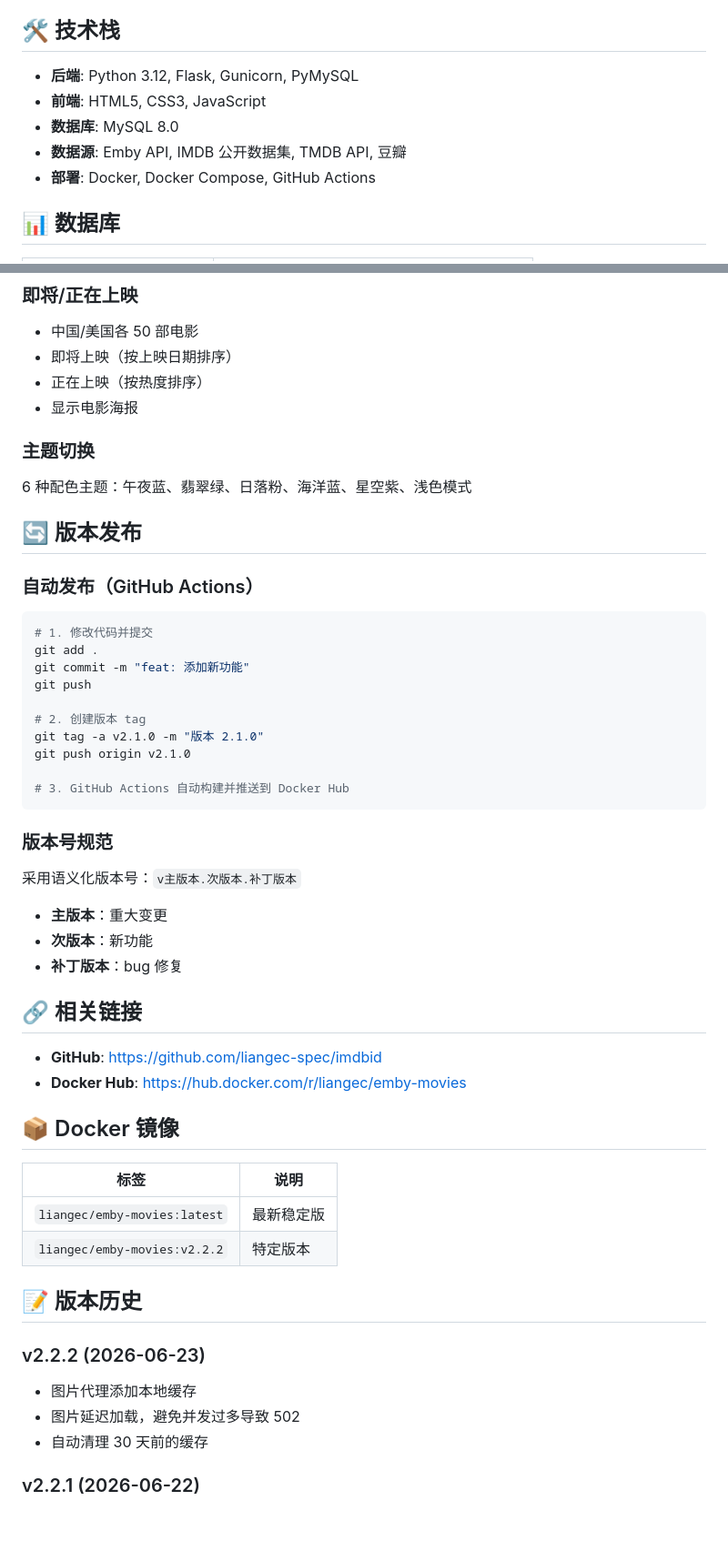
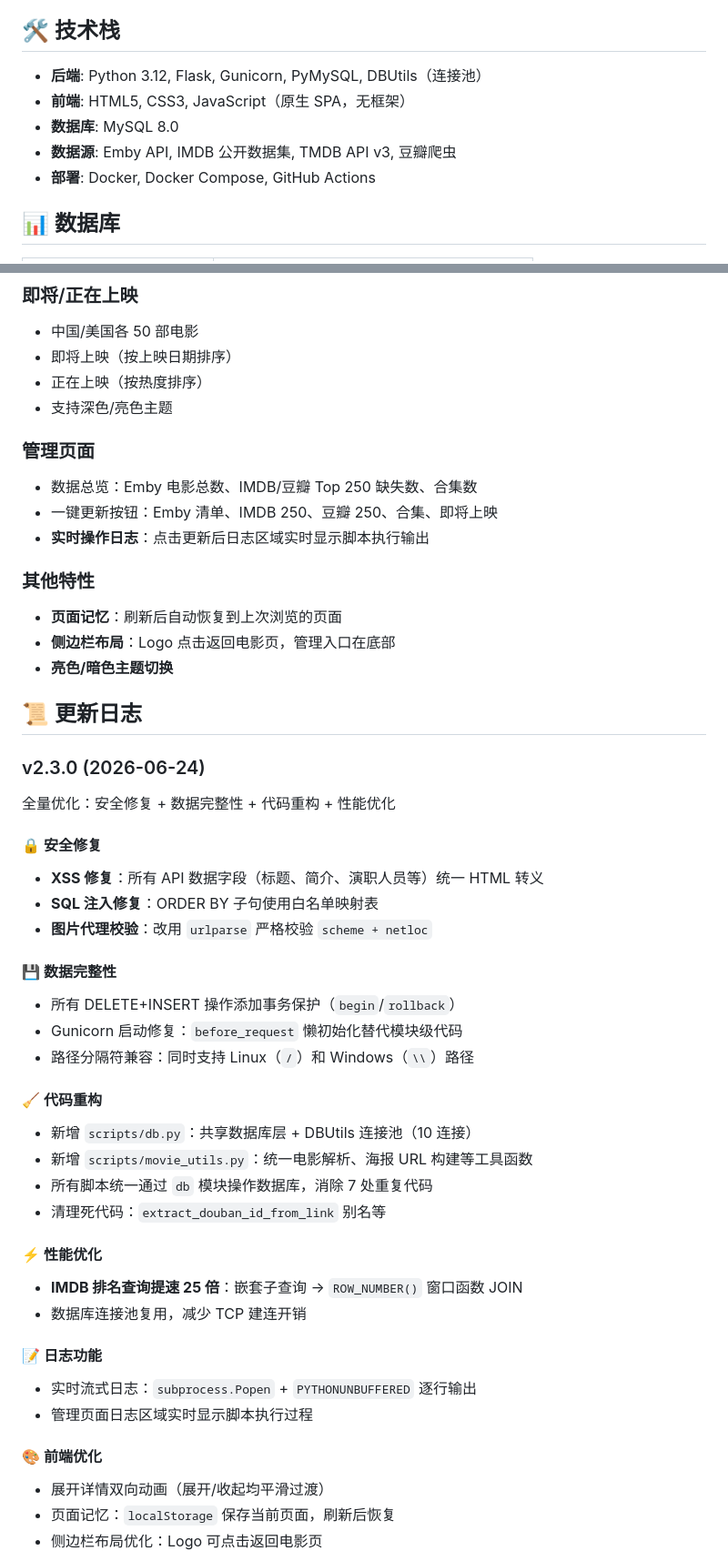
Before and after one commit to liangec-spec/imdbid, a Markdown page: README.md, 2 parts joined by grey strips. Shown at 91% size. GitHub-like rendering; blank space fills up the shorter version.

Commit message:
docs: 重写 README，更新项目结构和更新日志

````diff
--- a/README.md
+++ b/README.md
@@ -173,10 +158,10 @@ curl -s "http://your-emby-server:8096/Library/VirtualFolders?api_key=your-api-ke
 
 ## 🛠️ 技术栈
 
-- **后端**: Python 3.12, Flask, Gunicorn, PyMySQL
-- **前端**: HTML5, CSS3, JavaScript
+- **后端**: Python 3.12, Flask, Gunicorn, PyMySQL, DBUtils（连接池）
+- **前端**: HTML5, CSS3, JavaScript（原生 SPA，无框架）
 - **数据库**: MySQL 8.0
-- **数据源**: Emby API, IMDB 公开数据集, TMDB API, 豆瓣
+- **数据源**: Emby API, IMDB 公开数据集, TMDB API v3, 豆瓣爬虫
 - **部署**: Docker, Docker Compose, GitHub Actions
 
 ## 📊 数据库
@@ -220,56 +205,52 @@ curl -s "http://your-emby-server:8096/Library/VirtualFolders?api_key=your-api-ke
 - 中国/美国各 50 部电影
 - 即将上映（按上映日期排序）
 - 正在上映（按热度排序）
-- 显示电影海报
+- 支持深色/亮色主题
 
-### 主题切换
+### 管理页面
 
-6 种配色主题：午夜蓝、翡翠绿、日落粉、海洋蓝、星空紫、浅色模式
+- 数据总览：Emby 电影总数、IMDB/豆瓣 Top 250 缺失数、合集数
+- 一键更新按钮：Emby 清单、IMDB 250、豆瓣 250、合集、即将上映
+- **实时操作日志**：点击更新后日志区域实时显示脚本执行输出
 
-## 🔄 版本发布
+### 其他特性
 
-### 自动发布（GitHub Actions）
+- **页面记忆**：刷新后自动恢复到上次浏览的页面
+- **侧边栏布局**：Logo 点击返回电影页，管理入口在底部
+- **亮色/暗色主题切换**
 
-```bash
-# 1. 修改代码并提交
-git add .
-git commit -m "feat: 添加新功能"
-git push
+## 📜 更新日志
 
-# 2. 创建版本 tag
-git tag -a v2.1.0 -m "版本 2.1.0"
-git push origin v2.1.0
+### v2.3.0 (2026-06-24)
 
-# 3. GitHub Actions 自动构建并推送到 Docker Hub
-```
+全量优化：安全修复 + 数据完整性 + 代码重构 + 性能优化
 
-### 版本号规范
+#### 🔒 安全修复
+- **XSS 修复**：所有 API 数据字段（标题、简介、演职人员等）统一 HTML 转义
+- **SQL 注入修复**：ORDER BY 子句使用白名单映射表
+- **图片代理校验**：改用 `urlparse` 严格校验 `scheme + netloc`
 
-采用语义化版本号：`v主版本.次版本.补丁版本`
+#### 💾 数据完整性
+- 所有 DELETE+INSERT 操作添加事务保护（`begin`/`rollback`）
+- Gunicorn 启动修复：`before_request` 懒初始化替代模块级代码
+- 路径分隔符兼容：同时支持 Linux（`/`）和 Windows（`\\`）路径
 
-- **主版本**：重大变更
-- **次版本**：新功能
-- **补丁版本**：bug 修复
+#### 🧹 代码重构
+- 新增 `scripts/db.py`：共享数据库层 + DBUtils 连接池（10 连接）
+- 新增 `scripts/movie_utils.py`：统一电影解析、海报 URL 构建等工具函数
+- 所有脚本统一通过 `db` 模块操作数据库，消除 7 处重复代码
+- 清理死代码：`extract_douban_id_from_link` 别名等
 
-## 🔗 相关链接
+#### ⚡ 性能优化
+- **IMDB 排名查询提速 25 倍**：嵌套子查询 → `ROW_NUMBER()` 窗口函数 JOIN
+- 数据库连接池复用，减少 TCP 建连开销
 
-- **GitHub**: <https://github.com/liangec-spec/imdbid>
-- **Docker Hub**: <https://hub.docker.com/r/liangec/emby-movies>
+#### 📝 日志功能
+- 实时流式日志：`subprocess.Popen` + `PYTHONUNBUFFERED` 逐行输出
+- 管理页面日志区域实时显示脚本执行过程
 
-## 📦 Docker 镜像
+#### 🎨 前端优化
+- 展开详情双向动画（展开/收起均平滑过渡）
+- 页面记忆：`localStorage` 保存当前页面，刷新后恢复
+- 侧边栏布局优化：Logo 可点击返回电影页
 
-| 标签 | 说明 |
-| ---- | ---- |
-| `liangec/emby-movies:latest` | 最新稳定版 |
-| `liangec/emby-movies:v2.2.2` | 特定版本 |
-
-## 📝 版本历史
-
-### v2.2.2 (2026-06-23)
-
-- 图片代理添加本地缓存
-- 图片延迟加载，避免并发过多导致 502
-- 自动清理 30 天前的缓存
-
-### v2.2.1 (2026-06-22)
-
````
Also changed, not shown: other parts of README.md (+39 -121 lines).
